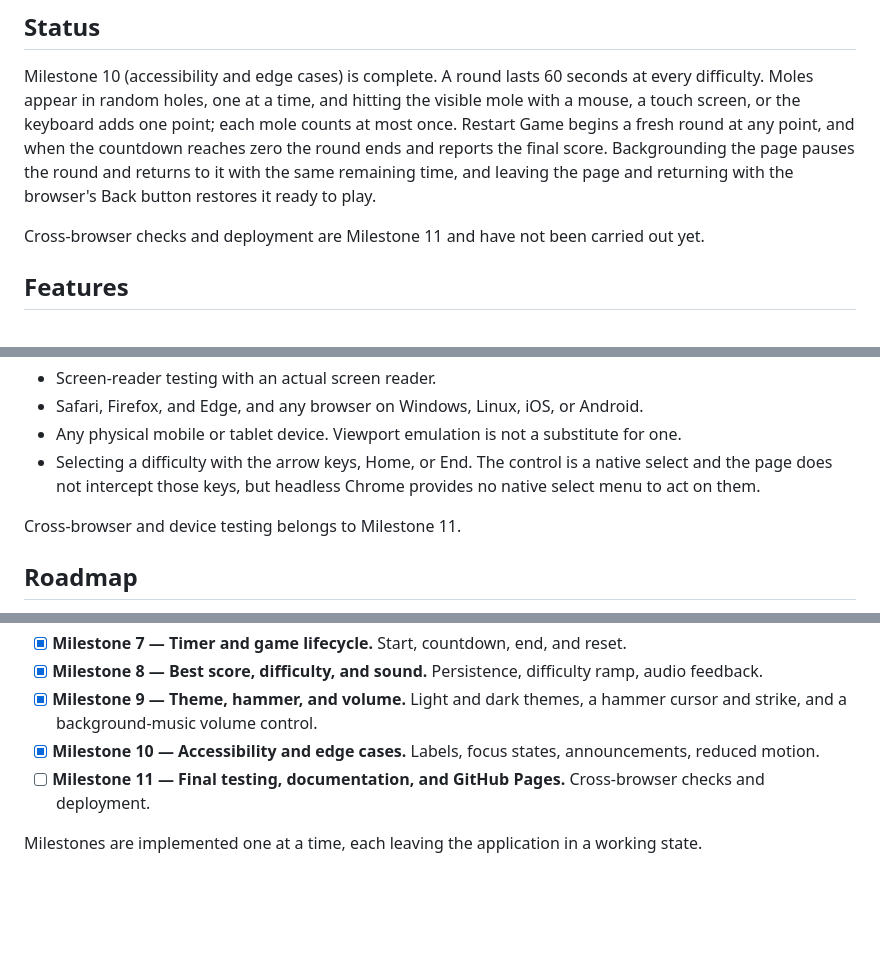
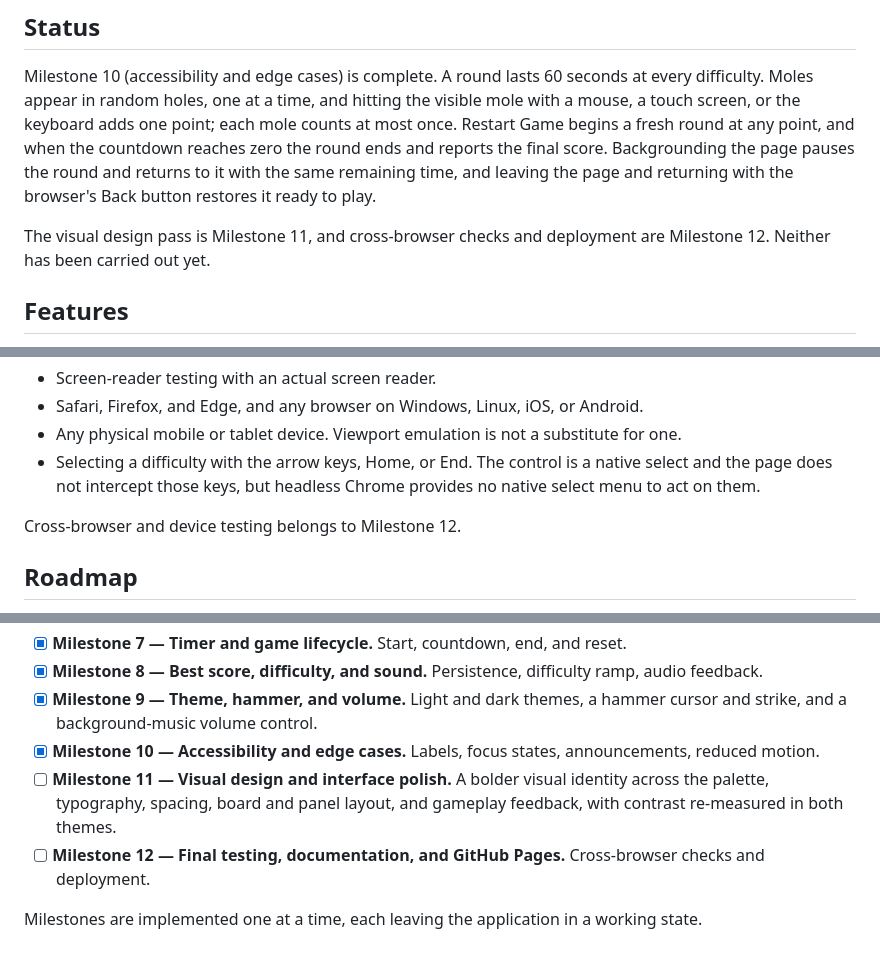
Before and after one commit to zohaTayyab/whack-a-mole, a Markdown page: README.md, 3 parts joined by grey strips. Rendered like a GitHub page; blank space fills up the shorter version.

Commit message:
docs: add visual design milestone to roadmap

```diff
--- a/README.md
+++ b/README.md
@@ -14,7 +14,8 @@ countdown reaches zero the round ends and reports the final score. Backgrounding
 returns to it with the same remaining time, and leaving the page and returning with the browser's Back button
 restores it ready to play.
 
-Cross-browser checks and deployment are Milestone 11 and have not been carried out yet.
+The visual design pass is Milestone 11, and cross-browser checks and deployment are Milestone 12. Neither has
+been carried out yet.
 
 ## Features
 
@@ -126,7 +127,7 @@ Not carried out:
 - Selecting a difficulty with the arrow keys, Home, or End. The control is a native select and the page does not
   intercept those keys, but headless Chrome provides no native select menu to act on them.
 
-Cross-browser and device testing belongs to Milestone 11.
+Cross-browser and device testing belongs to Milestone 12.
 
 ## Roadmap
 
@@ -141,6 +142,9 @@ Cross-browser and device testing belongs to Milestone 11.
 - [x] **Milestone 9 — Theme, hammer, and volume.** Light and dark themes, a hammer cursor and strike, and a
       background-music volume control.
 - [x] **Milestone 10 — Accessibility and edge cases.** Labels, focus states, announcements, reduced motion.
-- [ ] **Milestone 11 — Final testing, documentation, and GitHub Pages.** Cross-browser checks and deployment.
+- [ ] **Milestone 11 — Visual design and interface polish.** A bolder visual identity across the palette,
+      typography, spacing, board and panel layout, and gameplay feedback, with contrast re-measured in both
+      themes.
+- [ ] **Milestone 12 — Final testing, documentation, and GitHub Pages.** Cross-browser checks and deployment.
 
 Milestones are implemented one at a time, each leaving the application in a working state.
```
